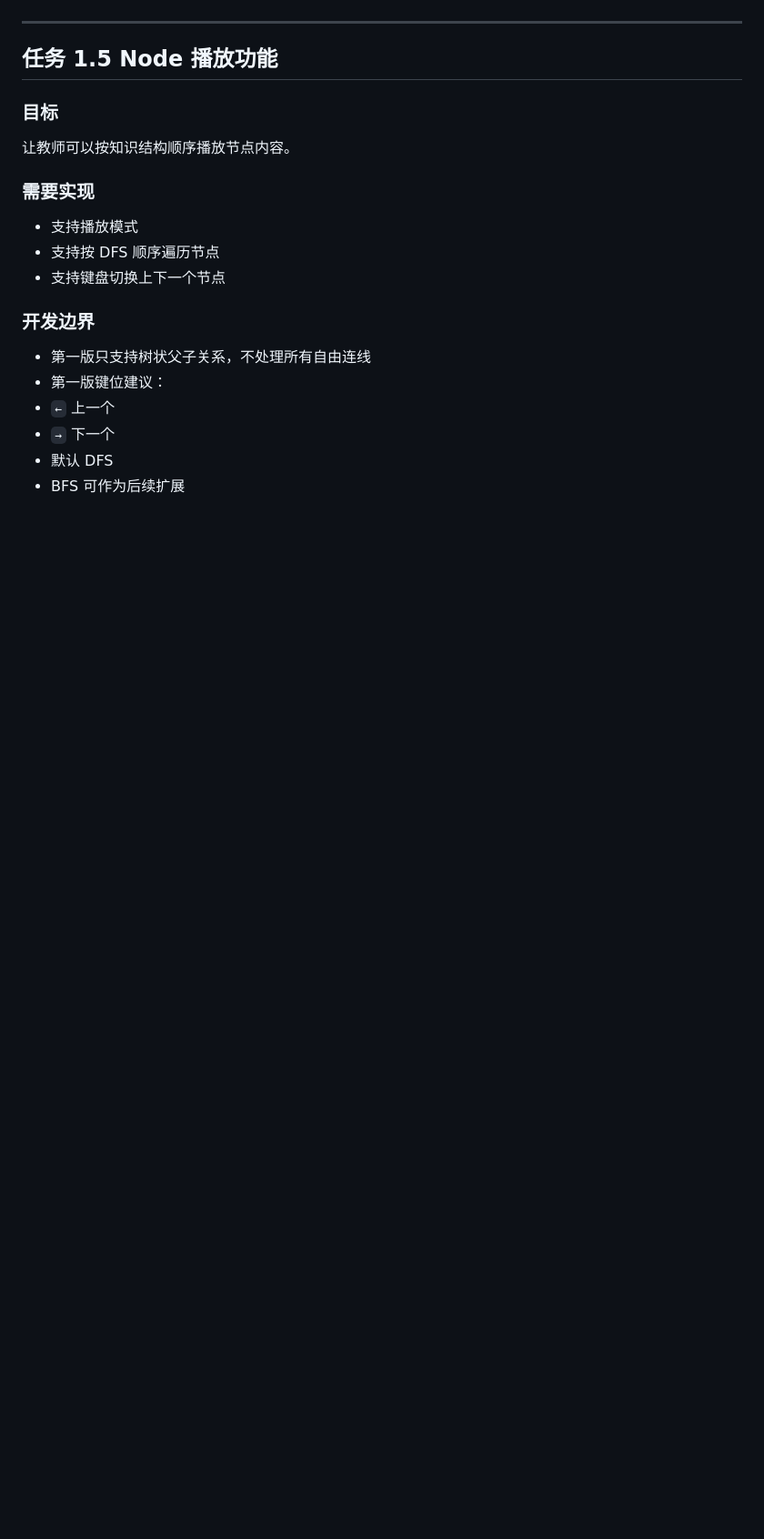
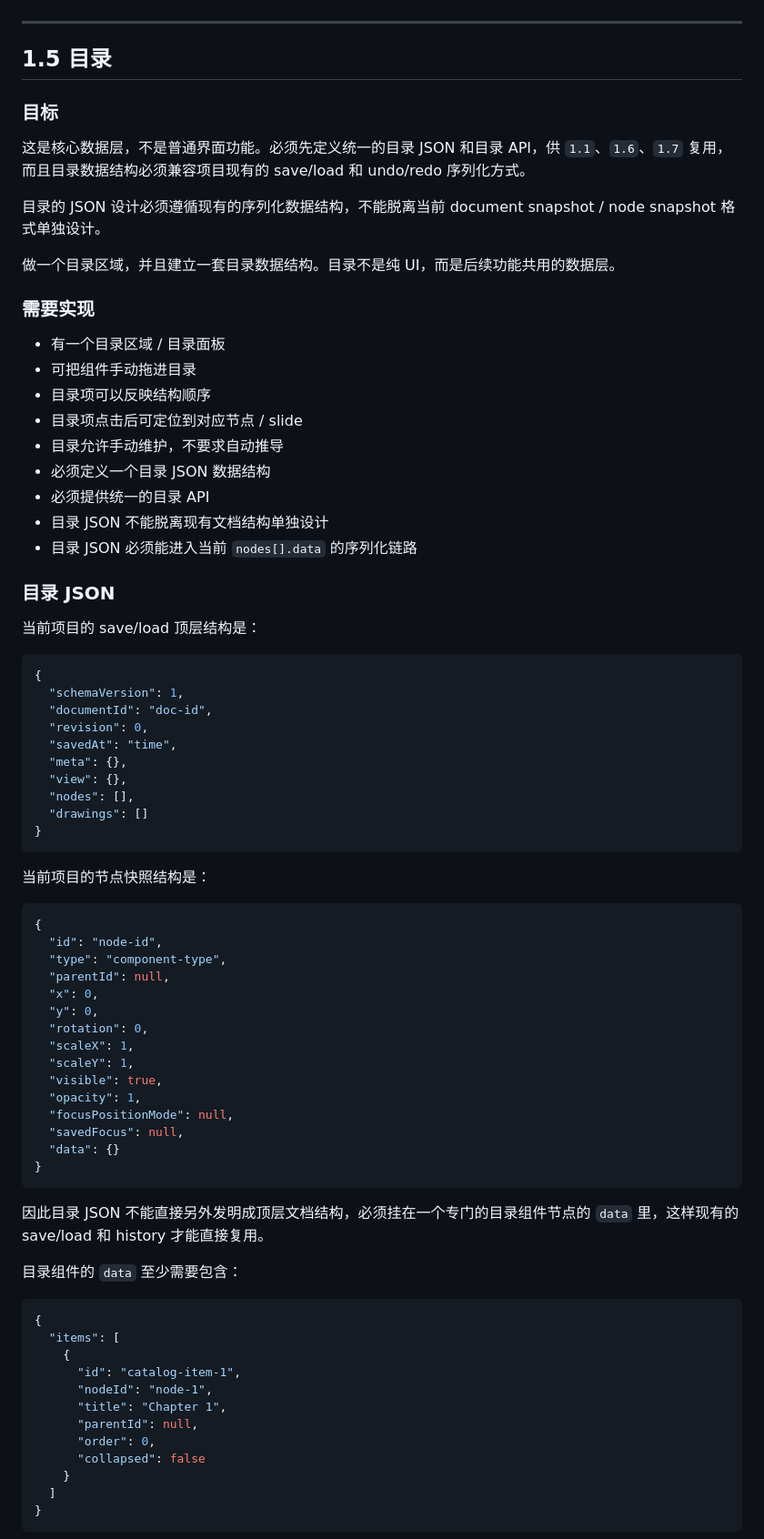
Before and after one commit to arhawk/infinite-canvas-studio, a Markdown page: components.md, the part around one of its changes. Shown at 91% size. Rendered like a GitHub page; blank space fills up the shorter version.

Commit message:
docs: refine components planning document (#9)

````diff
--- a/components.md
+++ b/components.md
@@ -154,23 +113,81 @@
 
 ---
 
-## 任务 1.5 Node 播放功能
+## 1.5 目录
 
 ### 目标
 
-让教师可以按知识结构顺序播放节点内容。
+这是核心数据层，不是普通界面功能。必须先定义统一的目录 JSON 和目录 API，供 `1.1`、`1.6`、`1.7` 复用，而且目录数据结构必须兼容项目现有的 save/load 和 undo/redo 序列化方式。
+
+目录的 JSON 设计必须遵循现有的序列化数据结构，不能脱离当前 document snapshot / node snapshot 格式单独设计。
+
+做一个目录区域，并且建立一套目录数据结构。目录不是纯 UI，而是后续功能共用的数据层。
 
 ### 需要实现
 
-- 支持播放模式
-- 支持按 DFS 顺序遍历节点
-- 支持键盘切换上下一个节点
+- 有一个目录区域 / 目录面板
+- 可把组件手动拖进目录
+- 目录项可以反映结构顺序
+- 目录项点击后可定位到对应节点 / slide
+- 目录允许手动维护，不要求自动推导
+- 必须定义一个目录 JSON 数据结构
+- 必须提供统一的目录 API
+- 目录 JSON 不能脱离现有文档结构单独设计
+- 目录 JSON 必须能进入当前 `nodes[].data` 的序列化链路
 
-### 开发边界
+### 目录 JSON
 
-- 第一版只支持树状父子关系，不处理所有自由连线
-- 第一版键位建议：
-- `←` 上一个
-- `→` 下一个
-- 默认 DFS
-- BFS 可作为后续扩展
+当前项目的 save/load 顶层结构是：
+
+```json
+{
+  "schemaVersion": 1,
+  "documentId": "doc-id",
+  "revision": 0,
+  "savedAt": "time",
+  "meta": {},
+  "view": {},
+  "nodes": [],
+  "drawings": []
+}
+```
+
+当前项目的节点快照结构是：
+
+```json
+{
+  "id": "node-id",
+  "type": "component-type",
+  "parentId": null,
+  "x": 0,
+  "y": 0,
+  "rotation": 0,
+  "scaleX": 1,
+  "scaleY": 1,
+  "visible": true,
+  "opacity": 1,
+  "focusPositionMode": null,
+  "savedFocus": null,
+  "data": {}
+}
+```
+
+因此目录 JSON 不能直接另外发明成顶层文档结构，必须挂在一个专门的目录组件节点的 `data` 里，这样现有的 save/load 和 history 才能直接复用。
+
+目录组件的 `data` 至少需要包含：
+
+```json
+{
+  "items": [
+    {
+      "id": "catalog-item-1",
+      "nodeId": "node-1",
+      "title": "Chapter 1",
+      "parentId": null,
+      "order": 0,
+      "collapsed": false
+    }
+  ]
+}
+```
+
````
Also changed, not shown: other parts of components.md (+162 -193 lines).
